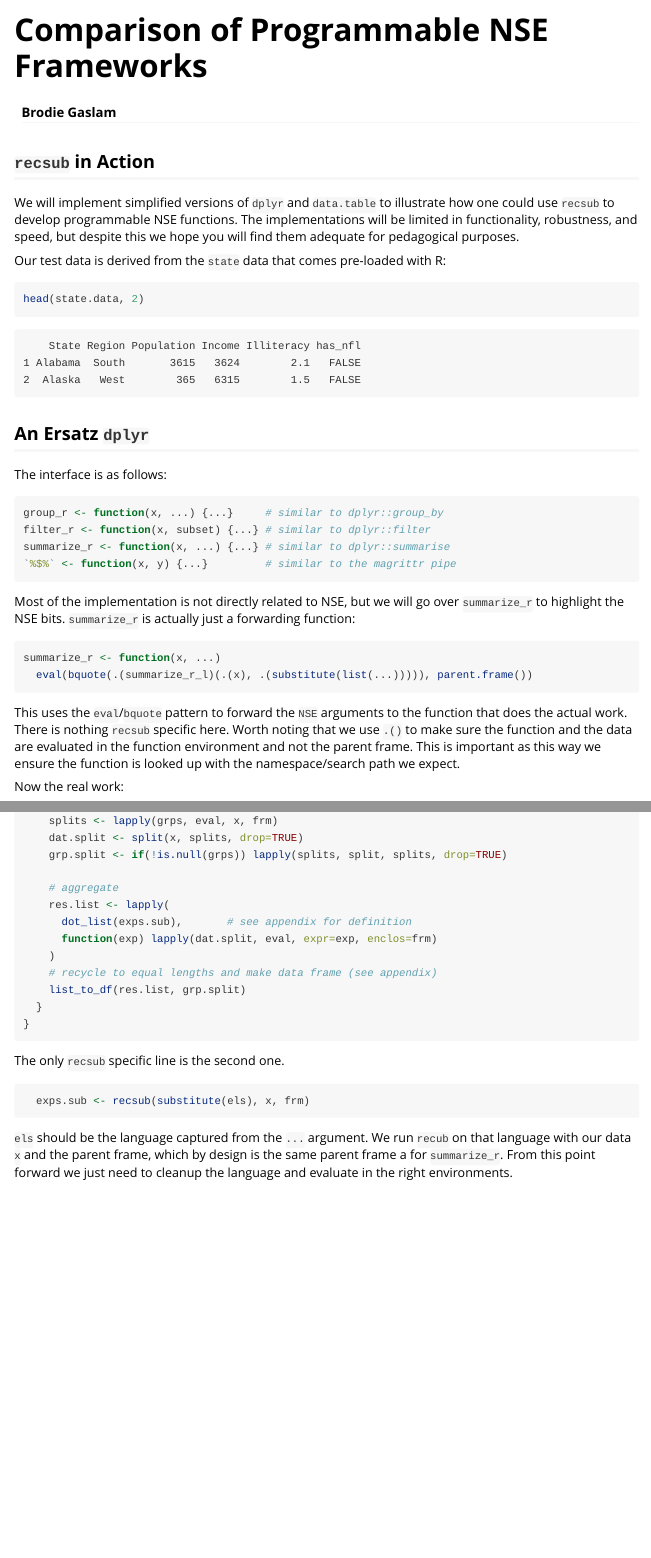
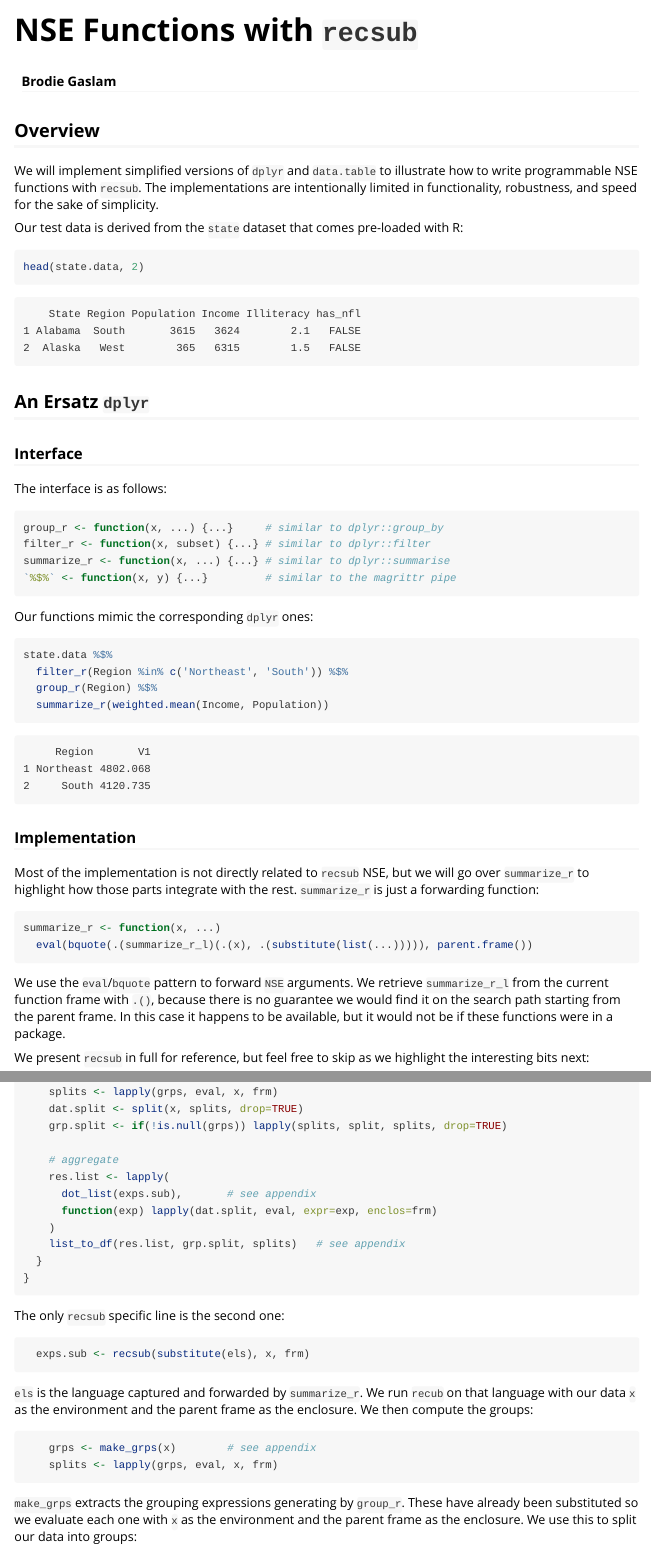
Before and after one commit to brodieG/oshka, an R Markdown document (vignettes/rlang.Rmd): the page in a window 1100 px wide, from its top, and a second part further down, joined at a grey line. Rendered offline with R 4.5, knitr and Pandoc, with nearby package versions; some code elsewhere in the file could not run offline.

Commit message:
more vignette tweaks

````diff
--- a/vignettes/rlang.Rmd
+++ b/vignettes/rlang.Rmd
@@ -1,5 +1,5 @@
 ---
-title: "Comparison of Programmable NSE Frameworks"
+title: "NSE Functions with `recsub`"
 author: "Brodie Gaslam"
 output:
     rmarkdown::html_vignette:
@@ -17,20 +17,22 @@ knitr::opts_chunk$set(error=TRUE, comment=NA)
 library(recsub)
 ```
 
-## `recsub` in Action
+## Overview
 
 We will implement simplified versions of `dplyr` and `data.table` to illustrate
-how one could use `recsub` to develop programmable NSE functions.  The
-implementations will be limited in functionality, robustness, and speed, but
-despite this we hope you will find them adequate for pedagogical purposes.
+how to write programmable NSE functions with `recsub`.  The implementations are
+intentionally limited in functionality, robustness, and speed for the sake of
+simplicity.
 
-Our test data is derived from the `state` data that comes pre-loaded with R:
+Our test data is derived from the `state` dataset that comes pre-loaded with R:
 
 ```{r}
 head(state.data, 2)
 ```
 
 ## An Ersatz `dplyr`
+
+### Interface
 
 The interface is as follows:
 
@@ -40,26 +42,11 @@ filter_r <- function(x, subset) {...} # similar to dplyr::filter
 summarize_r <- function(x, ...) {...} # similar to dplyr::summarise
 `%$%` <- function(x, y) {...}         # similar to the magrittr pipe
 ```
-
-Most of the implementation is not directly related to NSE, but we will go over
-`summarize_r` to highlight the NSE bits.  `summarize_r` is actually just a
-forwarding function:
-
-```{r dplyr_extra_0}
+```{r dplyr_extra_0, echo=FALSE}
 summarize_r <- function(x, ...)
   eval(bquote(.(summarize_r_l)(.(x), .(substitute(list(...))))), parent.frame())
 ```
-
-This uses the `eval`/`bquote` pattern to forward the `NSE` arguments to the
-function that does the actual work.  There is nothing `recsub` specific here.
-Worth noting that we use `.()` to make sure the function and the data are
-evaluated in the function environment and not the parent frame.  This is
-important as this way we ensure the function is looked up with the
-namespace/search path we expect.
-
-Now the real work:
-
-```{r dplyr_extra_1}
+```{r dplyr_extra_1, echo=FALSE}
 summarize_r_l <- function(x, els) {
   frm <- parent.frame()
   exps.sub <- recsub(substitute(els), x, frm)
@@ -72,29 +59,14 @@ summarize_r_l <- function(x, els) {
 
     # aggregate
     res.list <- lapply(
-      dot_list(exps.sub),       # see appendix for definition
+      dot_list(exps.sub),       # see appendix
       function(exp) lapply(dat.split, eval, expr=exp, enclos=frm)
     )
-    # recycle to equal lengths and make data frame (see appendix)
-    list_to_df(res.list, grp.split)
+    list_to_df(res.list, grp.split, splits)   # see appendix
   }
 }
 ```
-
-The only `recsub` specific line is the second one.
-
-```{r eval=FALSE}
-  exps.sub <- recsub(substitute(els), x, frm)
-```
-
-`els` should be the language captured from the `...` argument.  We run `recub`
-on that language with our data `x` and the parent frame, which by design is the
-same parent frame a for `summarize_r`.  From this point forward we just need to
-cleanup the language and evaluate in the right environments.
-
-
-
-```{r dplyr_extra_2}
+```{r dplyr_extra_2, echo=FALSE}
 
 # -- Grouping ------------------------------------------------------------------
 
@@ -172,3 +144,4 @@ list_to_df <- function(dat, grp) {
   )
 }
 ```
+Our functions mimic the corresponding `dplyr` ones:
@@ -182,4 +153,42 @@ state.data %$%
   summarize_r(weighted.mean(Income, Population))
 ```
 
-But we can store and combine expressions with `quote`:
+### Implementation
+
+Most of the implementation is not directly related to `recsub` NSE, but we will
+go over `summarize_r` to highlight how those parts integrate with the rest.
+`summarize_r` is just a forwarding function:
+
+```{r dplyr_extra_0, eval=FALSE}
+```
+We use the `eval`/`bquote` pattern to forward `NSE` arguments.  We
+retrieve `summarize_r_l` from the current function frame with `.()`, because
+there is no guarantee we would find it on the search path starting from the
+parent frame.  In this case it happens to be available, but it would not be if
+these functions were in a package.
+
+We present `recsub` in full for reference, but feel free to skip as we highlight
+the interesting bits next:
+
+```{r dplyr_extra_1, eval=FALSE}
+```
+
+The only `recsub` specific line is the second one:
+
+```{r eval=FALSE}
+  exps.sub <- recsub(substitute(els), x, frm)
+```
+
+`els` is the language captured and forwarded by `summarize_r`.  We run `recub`
+on that language with our data `x` as the environment and the parent frame as
+the enclosure.  We then compute the groups:
+
+```{r eval=FALSE}
+    grps <- make_grps(x)        # see appendix
+    splits <- lapply(grps, eval, x, frm)
+```
+
+`make_grps` extracts the grouping expressions generating by `group_r`.  These
+have already been substituted so we evaluate each one with `x` as the
+environment and the parent frame as the enclosure.  We use this to split our
+data into groups:
````
Also changed, not shown: vignettes/rlang.Rmd (88 more changed lines).
